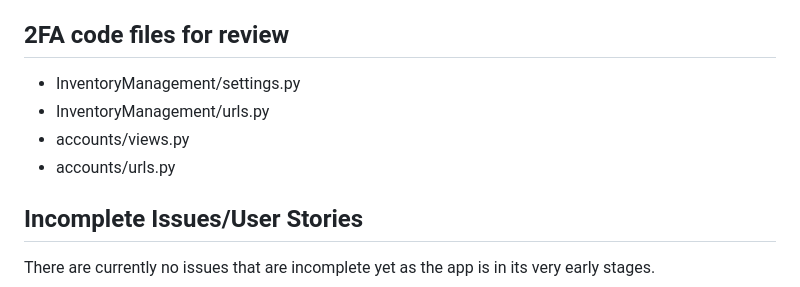
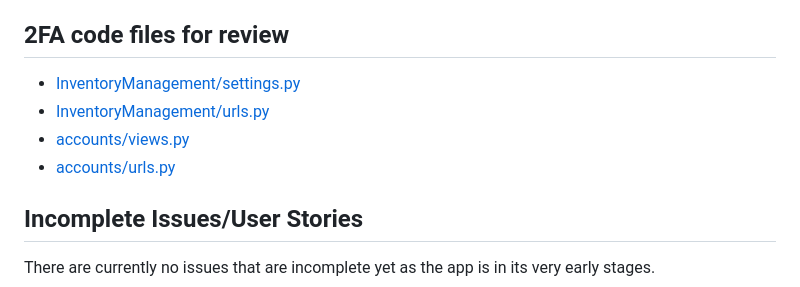
Before and after one commit to tbergdahl/InventoryManagement, a Markdown page: sprint-report.md, the part around the change. GitHub-like rendering.

```diff
--- a/sprint-report.md
+++ b/sprint-report.md
@@ -18,10 +18,10 @@ Here are links to the issues that we completed in this sprint:
 * [Added requirements.txt file URL](https://github.com/tbergdahl/InventoryManagement/issues/9)
 
 ## 2FA code files for review
-* InventoryManagement/settings.py
-* InventoryManagement/urls.py
-* accounts/views.py
-* accounts/urls.py
+* [InventoryManagement/settings.py](InventoryManagement/settings.py)
+* [InventoryManagement/urls.py](InventoryManagement/urls.py)
+* [accounts/views.py](accounts/views.py)
+* [accounts/urls.py](accounts/urls.py)
 
 ## Incomplete Issues/User Stories
 There are currently no issues that are incomplete yet as the app is in its very early stages.
```
